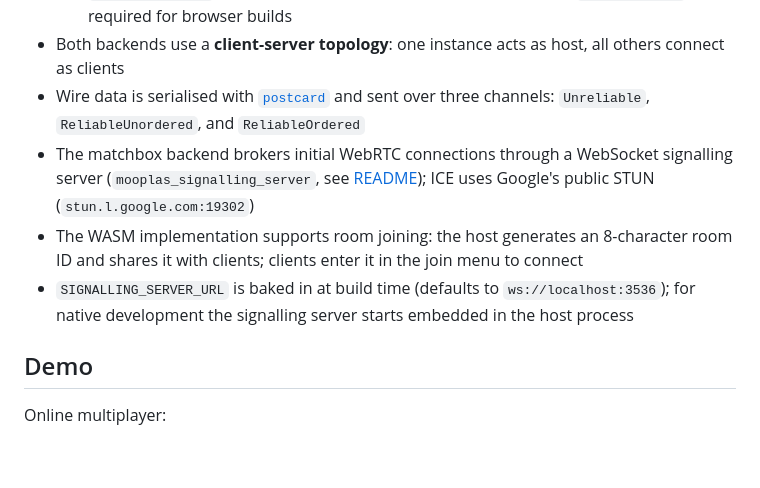
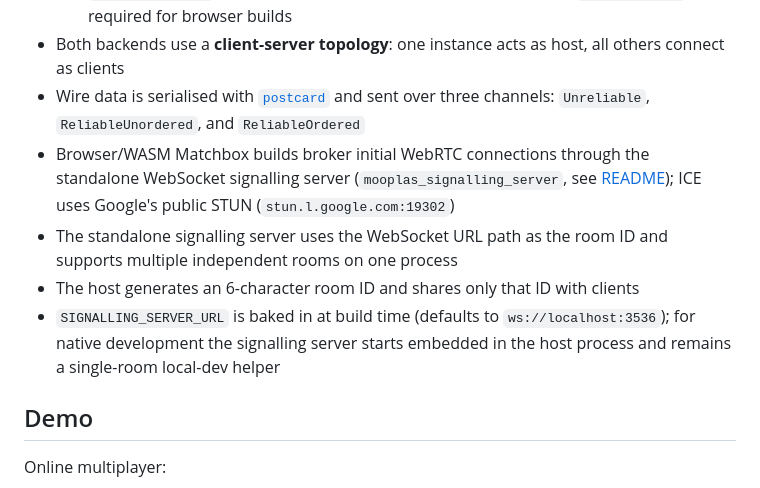
Before and after one commit to kimgoetzke/mooplas, a Markdown page: README.md, the part around the change. Rendered like a GitHub page; blank space fills up the shorter version.

```diff
--- a/README.md
+++ b/README.md
@@ -32,14 +32,15 @@ currently deployed.
 - Both backends use a **client-server topology**: one instance acts as host, all others connect as clients
 - Wire data is serialised with [`postcard`](https://github.com/jamesmunns/postcard) and sent over three channels:
   `Unreliable`, `ReliableUnordered`, and `ReliableOrdered`
-- The matchbox backend brokers initial WebRTC connections through a WebSocket signalling server
+- Browser/WASM Matchbox builds broker initial WebRTC connections through the standalone WebSocket signalling server
   (`mooplas_signalling_server`,
   see [README](https://github.com/kimgoetzke/mooplas/blob/main/mooplas_signalling_server/README.md)); ICE uses Google's
   public STUN (`stun.l.google.com:19302`)
-- The WASM implementation supports room joining: the host generates an 8-character room ID and shares it with clients;
-  clients enter it in the join menu to connect
+- The standalone signalling server uses the WebSocket URL path as the room ID and supports multiple independent rooms
+  on one process
+- The host generates an 6-character room ID and shares only that ID with clients
 - `SIGNALLING_SERVER_URL` is baked in at build time (defaults to `ws://localhost:3536`); for native development the
-  signalling server starts embedded in the host process
+  signalling server starts embedded in the host process and remains a single-room local-dev helper
 
 ## Demo
 
```
